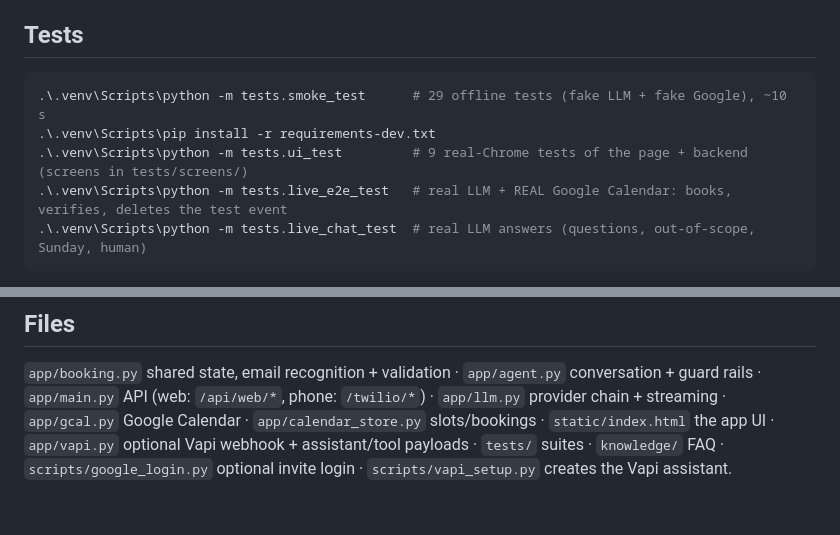
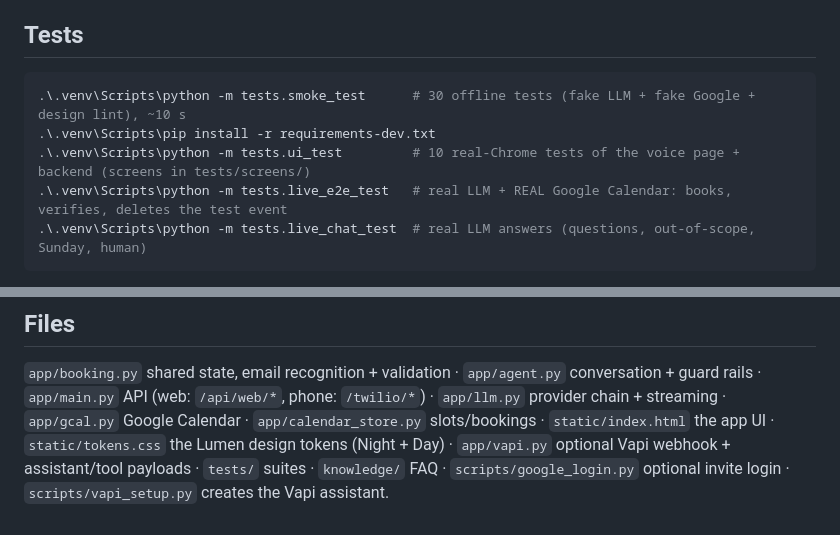
Before and after one commit to MianDanish1122/AI_Voice_Appointment_Agent, a Markdown page: README.md, 2 parts joined by grey strips. GitHub-like rendering.

````diff
--- a/README.md
+++ b/README.md
@@ -106,9 +109,9 @@ URL), and Vapi bills calls against your Vapi credits.
 ## Tests
 
 ```powershell
-.\.venv\Scripts\python -m tests.smoke_test      # 29 offline tests (fake LLM + fake Google), ~10 s
+.\.venv\Scripts\python -m tests.smoke_test      # 30 offline tests (fake LLM + fake Google + design lint), ~10 s
 .\.venv\Scripts\pip install -r requirements-dev.txt
-.\.venv\Scripts\python -m tests.ui_test         # 9 real-Chrome tests of the page + backend (screens in tests/screens/)
+.\.venv\Scripts\python -m tests.ui_test         # 10 real-Chrome tests of the voice page + backend (screens in tests/screens/)
 .\.venv\Scripts\python -m tests.live_e2e_test   # real LLM + REAL Google Calendar: books, verifies, deletes the test event
 .\.venv\Scripts\python -m tests.live_chat_test  # real LLM answers (questions, out-of-scope, Sunday, human)
 ```
@@ -132,5 +135,5 @@ the real backend.
 `app/booking.py` shared state, email recognition + validation · `app/agent.py` conversation + guard rails ·
 `app/main.py` API (web: `/api/web/*`, phone: `/twilio/*`) · `app/llm.py` provider chain + streaming ·
 `app/gcal.py` Google Calendar · `app/calendar_store.py` slots/bookings · `static/index.html` the app UI ·
-`app/vapi.py` optional Vapi webhook + assistant/tool payloads · `tests/` suites · `knowledge/` FAQ ·
+`static/tokens.css` the Lumen design tokens (Night + Day) · `app/vapi.py` optional Vapi webhook + assistant/tool payloads · `tests/` suites · `knowledge/` FAQ ·
 `scripts/google_login.py` optional invite login · `scripts/vapi_setup.py` creates the Vapi assistant.
````
Also changed, not shown: other parts of README.md (+13 -10 lines), CLAUDE.md (+6 -3 lines), docs/ui-booked.png, docs/ui-day.png (added), docs/ui-phone-dark.png, docs/ui-voice-call.png, 7 other files.
